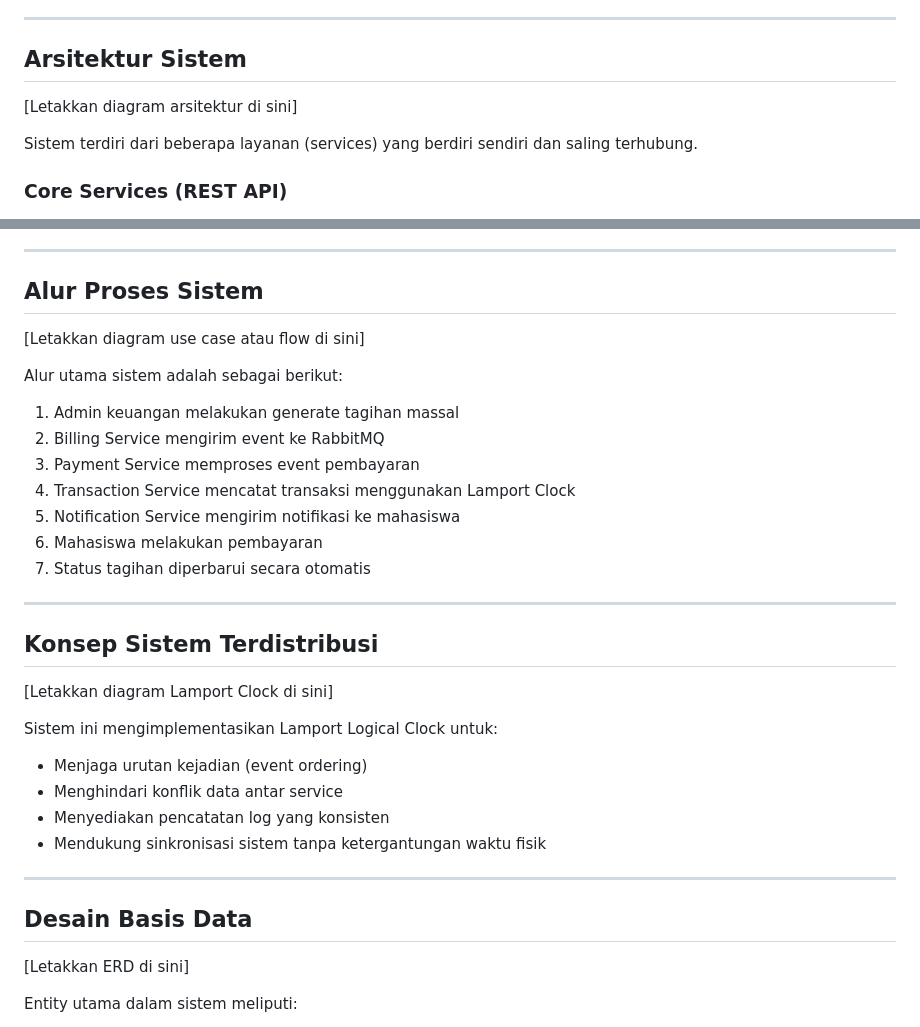
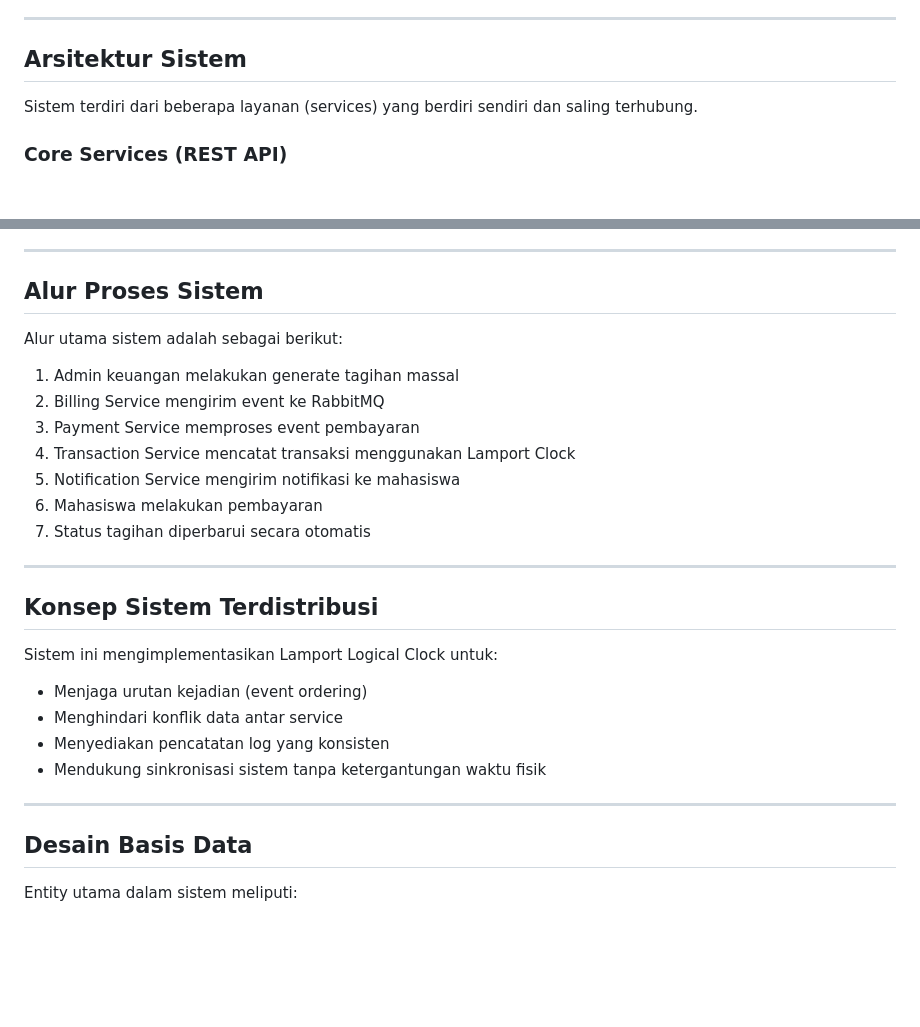
Before and after one commit to ikbalpadila/CampusPay, a Markdown page: README.md, 2 parts joined by grey strips. GitHub-like rendering; blank space fills up the shorter version.

```diff
--- a/README.md
+++ b/README.md
@@ -37,7 +37,6 @@ Tujuan utama dari pengembangan CampusPay adalah:
 
 ## Arsitektur Sistem
 
-[Letakkan diagram arsitektur di sini]
 
 Sistem terdiri dari beberapa layanan (services) yang berdiri sendiri dan saling terhubung.
 
@@ -78,7 +77,6 @@ Sistem terdiri dari beberapa layanan (services) yang berdiri sendiri dan saling
 
 ## Alur Proses Sistem
 
-[Letakkan diagram use case atau flow di sini]
 
 Alur utama sistem adalah sebagai berikut:
 
@@ -94,7 +92,6 @@ Alur utama sistem adalah sebagai berikut:
 
 ## Konsep Sistem Terdistribusi
 
-[Letakkan diagram Lamport Clock di sini]
 
 Sistem ini mengimplementasikan Lamport Logical Clock untuk:
 
@@ -107,7 +104,6 @@ Sistem ini mengimplementasikan Lamport Logical Clock untuk:
 
 ## Desain Basis Data
 
-[Letakkan ERD di sini]
 
 Entity utama dalam sistem meliputi:
 
```
